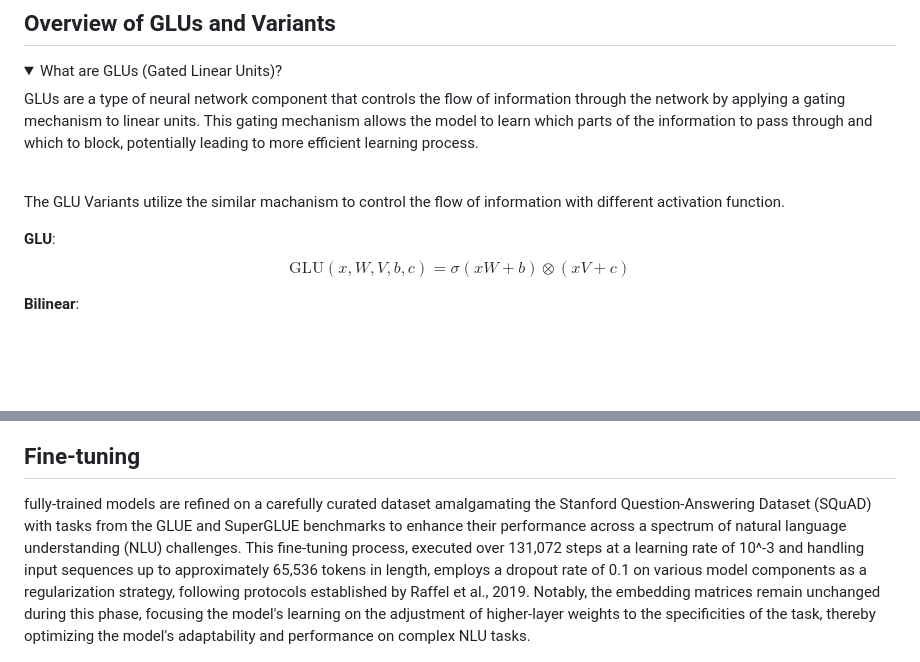
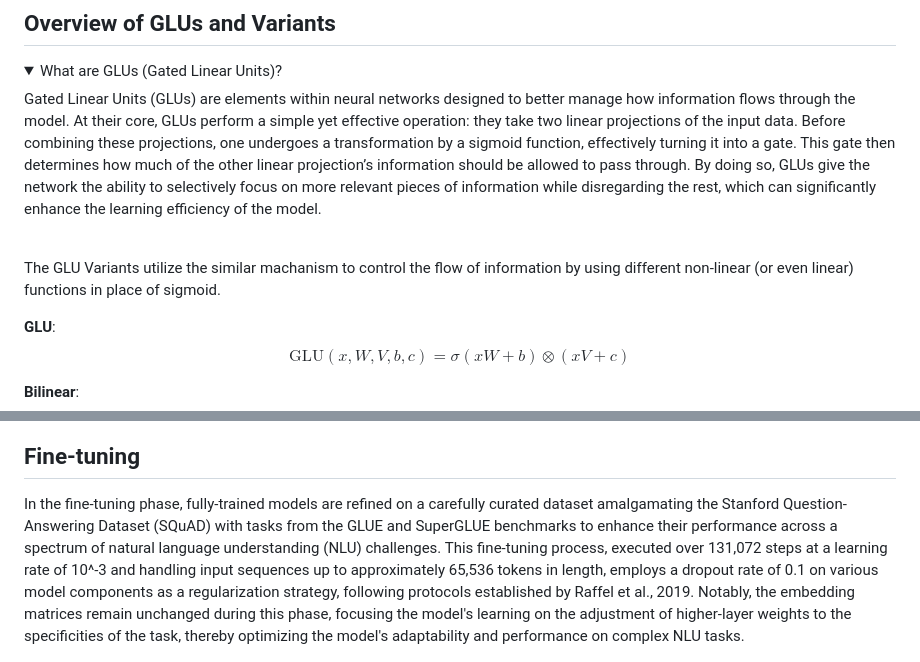
Before and after one commit to Zoliverling/Transformer_Paper_Presentation, a Markdown page: README.md, 2 parts joined by grey strips. GitHub-like rendering; folded sections open; blank space fills up the shorter version.

```diff
--- a/README.md
+++ b/README.md
@@ -14,11 +14,11 @@ The core problem addressed in this paper is the quest for architectural improvem
 <details>
   <summary>What are GLUs (Gated Linear Units)?</summary>
 
-GLUs are a type of neural network component that controls the flow of information through the network by applying a gating mechanism to linear units. This gating mechanism allows the model to learn which parts of the information to pass through and which to block, potentially leading to more efficient learning process.
+Gated Linear Units (GLUs) are elements within neural networks designed to better manage how information flows through the model. At their core, GLUs perform a simple yet effective operation: they take two linear projections of the input data. Before combining these projections, one undergoes a transformation by a sigmoid function, effectively turning it into a gate. This gate then determines how much of the other linear projection’s information should be allowed to pass through. By doing so, GLUs give the network the ability to selectively focus on more relevant pieces of information while disregarding the rest, which can significantly enhance the learning efficiency of the model.
 
   </details><br>
 
-The GLU Variants utilize the similar machanism to control the flow of information with different activation function.
+The GLU Variants utilize the similar machanism to control the flow of information by using different non-linear (or even linear) functions in place of sigmoid.
 
 **GLU**:
 $$\text{GLU}(x, W, V, b, c) = \sigma(xW + b) \otimes (xV + c)$$
@@ -57,7 +57,7 @@ $$\text{FFNSwiGLU}(x, W, V, W_2) = (\text{Swish}_1(xW) \otimes xV)W_2$$
 
 ## Fine-tuning
 
-fully-trained models are refined on a carefully curated dataset amalgamating the Stanford Question-Answering Dataset (SQuAD) with tasks from the GLUE and SuperGLUE benchmarks to enhance their performance across a spectrum of natural language understanding (NLU) challenges. This fine-tuning process, executed over 131,072 steps at a learning rate of 10^-3 and handling input sequences up to approximately 65,536 tokens in length, employs a dropout rate of 0.1 on various model components as a regularization strategy, following protocols established by Raffel et al., 2019. Notably, the embedding matrices remain unchanged during this phase, focusing the model's learning on the adjustment of higher-layer weights to the specificities of the task, thereby optimizing the model's adaptability and performance on complex NLU tasks.
+In the fine-tuning phase, fully-trained models are refined on a carefully curated dataset amalgamating the Stanford Question-Answering Dataset (SQuAD) with tasks from the GLUE and SuperGLUE benchmarks to enhance their performance across a spectrum of natural language understanding (NLU) challenges. This fine-tuning process, executed over 131,072 steps at a learning rate of 10^-3 and handling input sequences up to approximately 65,536 tokens in length, employs a dropout rate of 0.1 on various model components as a regularization strategy, following protocols established by Raffel et al., 2019. Notably, the embedding matrices remain unchanged during this phase, focusing the model's learning on the adjustment of higher-layer weights to the specificities of the task, thereby optimizing the model's adaptability and performance on complex NLU tasks.
 
 ![alt text](https://github.com/Zoliverling/Transformer_Paper_Presentation/blob/main/images/image-1.png)
 
```
